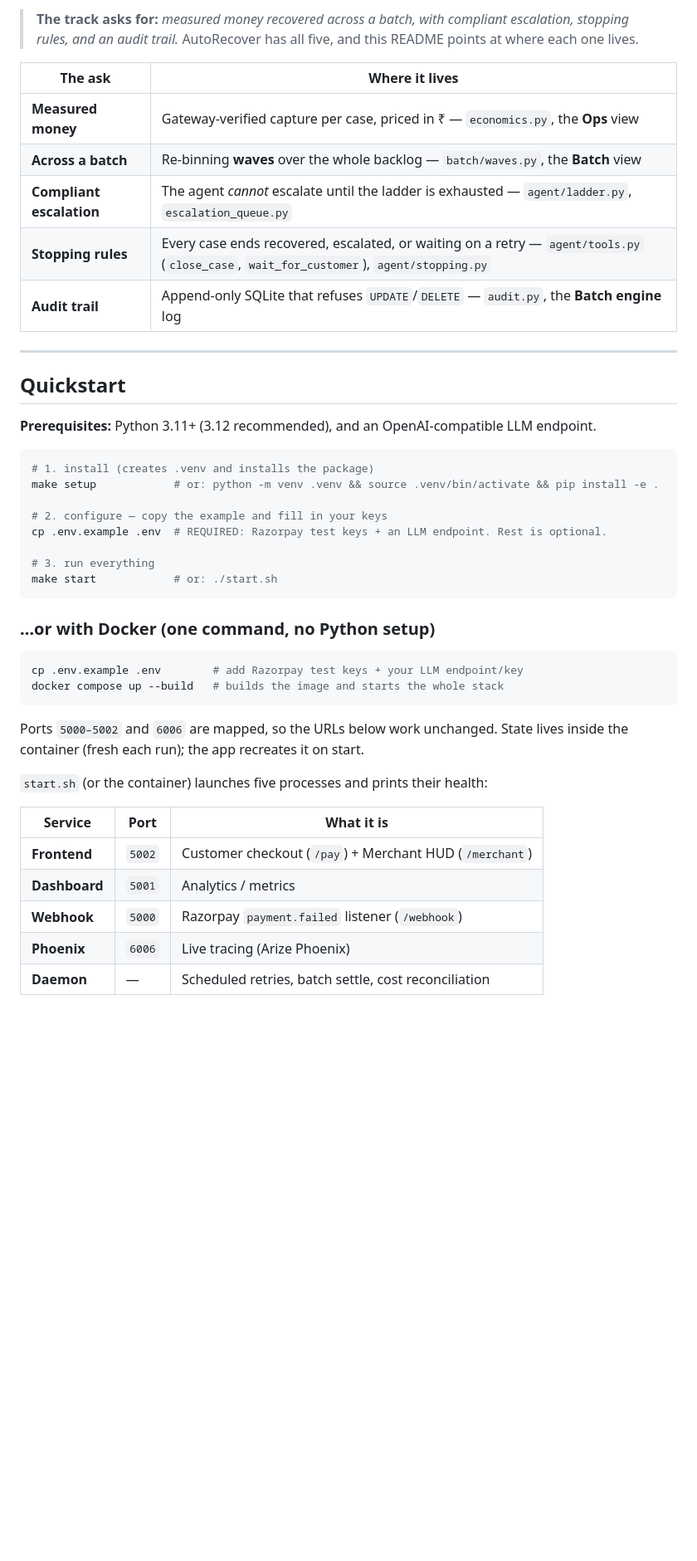
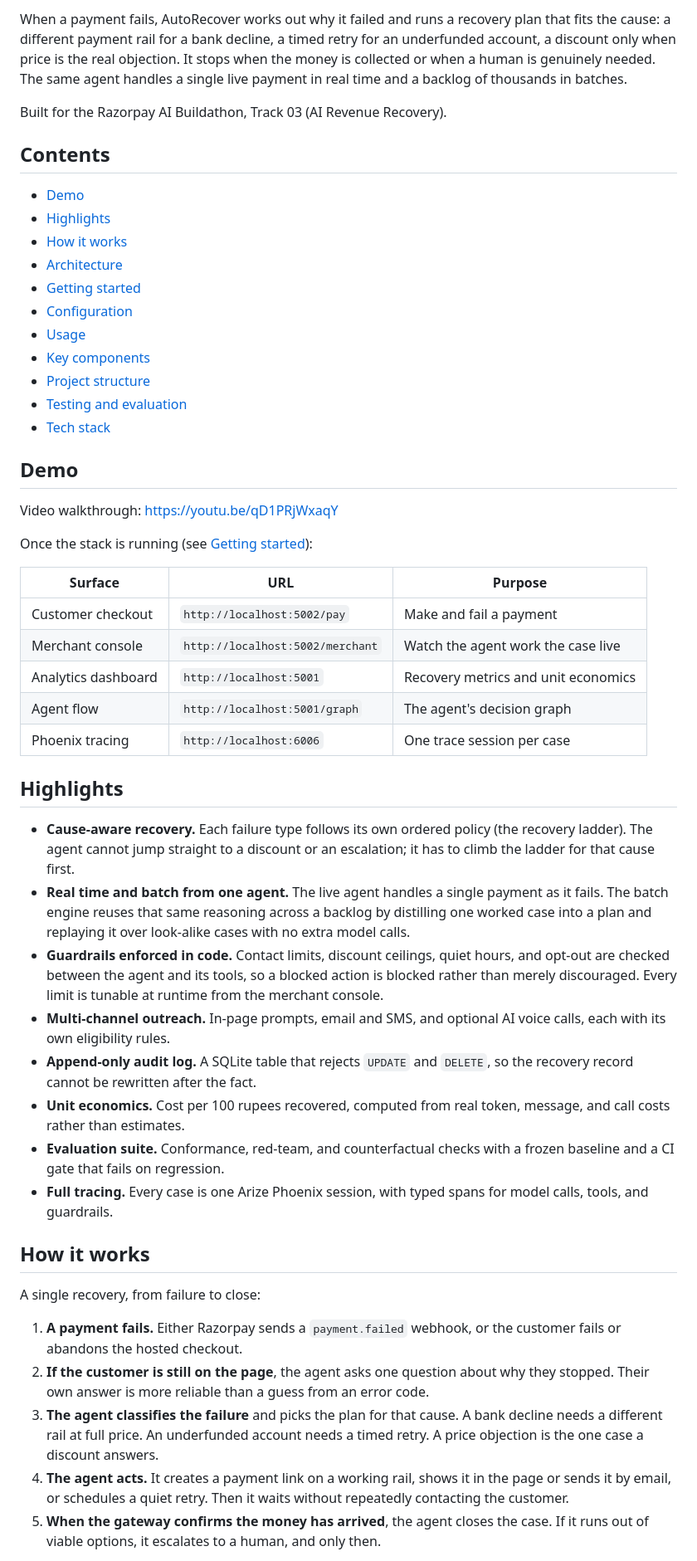
Before and after one commit to suraj-0628/AutoRecover-Revenue-Recovery-Agent, a Markdown page: README.md, the part around one of its changes. Shown at 83% size. Drawn GitHub-style; blank space fills up the shorter version.

````diff
--- a/README.md
+++ b/README.md
@@ -6,47 +7,81 @@ Built for the **Razorpay AI Buildathon** — *AI Revenue Recovery* track.
 
-> **The track asks for:** *measured money recovered across a batch, with compliant escalation, stopping rules, and an audit trail.* AutoRecover has all five, and this README points at where each one lives.
+When a payment fails, AutoRecover works out why it failed and runs a recovery
+plan that fits the cause: a different payment rail for a bank decline, a timed
+retry for an underfunded account, a discount only when price is the real
+objection. It stops when the money is collected or when a human is genuinely
+needed. The same agent handles a single live payment in real time and a backlog
+of thousands in batches.
 
-| The ask | Where it lives |
-|---|---|
-| **Measured money** | Gateway-verified capture per case, priced in ₹ — `economics.py`, the **Ops** view |
-| **Across a batch** | Re-binning **waves** over the whole backlog — `batch/waves.py`, the **Batch** view |
-| **Compliant escalation** | The agent *cannot* escalate until the ladder is exhausted — `agent/ladder.py`, `escalation_queue.py` |
-| **Stopping rules** | Every case ends recovered, escalated, or waiting on a retry — `agent/tools.py` (`close_case`, `wait_for_customer`), `agent/stopping.py` |
-| **Audit trail** | Append-only SQLite that refuses `UPDATE`/`DELETE` — `audit.py`, the **Batch engine** log |
+Built for the Razorpay AI Buildathon, Track 03 (AI Revenue Recovery).
 
----
+## Contents
 
-## Quickstart
+- [Demo](#demo)
+- [Highlights](#highlights)
+- [How it works](#how-it-works)
+- [Architecture](#architecture)
+- [Getting started](#getting-started)
+- [Configuration](#configuration)
+- [Usage](#usage)
+- [Key components](#key-components)
+- [Project structure](#project-structure)
+- [Testing and evaluation](#testing-and-evaluation)
+- [Tech stack](#tech-stack)
 
-**Prerequisites:** Python 3.11+ (3.12 recommended), and an OpenAI-compatible LLM endpoint.
+## Demo
 
-```bash
-# 1. install (creates .venv and installs the package)
-make setup            # or: python -m venv .venv && source .venv/bin/activate && pip install -e .
+Video walkthrough: https://youtu.be/qD1PRjWxaqY
 
-# 2. configure — copy the example and fill in your keys
-cp .env.example .env  # REQUIRED: Razorpay test keys + an LLM endpoint. Rest is optional.
+Once the stack is running (see [Getting started](#getting-started)):
 
-# 3. run everything
-make start            # or: ./start.sh
-```
+| Surface | URL | Purpose |
+|---------|-----|---------|
+| Customer checkout | `http://localhost:5002/pay` | Make and fail a payment |
+| Merchant console | `http://localhost:5002/merchant` | Watch the agent work the case live |
+| Analytics dashboard | `http://localhost:5001` | Recovery metrics and unit economics |
+| Agent flow | `http://localhost:5001/graph` | The agent's decision graph |
+| Phoenix tracing | `http://localhost:6006` | One trace session per case |
 
-### …or with Docker (one command, no Python setup)
+## Highlights
 
-```bash
-cp .env.example .env        # add Razorpay test keys + your LLM endpoint/key
-docker compose up --build   # builds the image and starts the whole stack
-```
+- **Cause-aware recovery.** Each failure type follows its own ordered policy
+  (the recovery ladder). The agent cannot jump straight to a discount or an
+  escalation; it has to climb the ladder for that cause first.
+- **Real time and batch from one agent.** The live agent handles a single
+  payment as it fails. The batch engine reuses that same reasoning across a
+  backlog by distilling one worked case into a plan and replaying it over
+  look-alike cases with no extra model calls.
+- **Guardrails enforced in code.** Contact limits, discount ceilings, quiet
+  hours, and opt-out are checked between the agent and its tools, so a blocked
+  action is blocked rather than merely discouraged. Every limit is tunable at
+  runtime from the merchant console.
+- **Multi-channel outreach.** In-page prompts, email and SMS, and optional AI
+  voice calls, each with its own eligibility rules.
+- **Append-only audit log.** A SQLite table that rejects `UPDATE` and `DELETE`,
+  so the recovery record cannot be rewritten after the fact.
+- **Unit economics.** Cost per 100 rupees recovered, computed from real token,
+  message, and call costs rather than estimates.
+- **Evaluation suite.** Conformance, red-team, and counterfactual checks with a
+  frozen baseline and a CI gate that fails on regression.
+- **Full tracing.** Every case is one Arize Phoenix session, with typed spans
+  for model calls, tools, and guardrails.
 
-Ports `5000–5002` and `6006` are mapped, so the URLs below work unchanged. State lives inside the container (fresh each run); the app recreates it on start.
+## How it works
 
-`start.sh` (or the container) launches five processes and prints their health:
+A single recovery, from failure to close:
 
-| Service | Port | What it is |
-|---|---|---|
-| **Frontend** | `5002` | Customer checkout (`/pay`) + Merchant HUD (`/merchant`) |
-| **Dashboard** | `5001` | Analytics / metrics |
-| **Webhook** | `5000` | Razorpay `payment.failed` listener (`/webhook`) |
-| **Phoenix** | `6006` | Live tracing (Arize Phoenix) |
-| **Daemon** | — | Scheduled retries, batch settle, cost reconciliation |
+1. **A payment fails.** Either Razorpay sends a `payment.failed` webhook, or the
+   customer fails or abandons the hosted checkout.
+2. **If the customer is still on the page**, the agent asks one question about
+   why they stopped. Their own answer is more reliable than a guess from an
+   error code.
+3. **The agent classifies the failure** and picks the plan for that cause. A
+   bank decline needs a different rail at full price. An underfunded account
+   needs a timed retry. A price objection is the one case a discount answers.
+4. **The agent acts.** It creates a payment link on a working rail, shows it in
+   the page or sends it by email, or schedules a quiet retry. Then it waits
+   without repeatedly contacting the customer.
+5. **When the gateway confirms the money has arrived**, the agent closes the
+   case. If it runs out of viable options, it escalates to a human, and only
+   then.
 
````
Also changed, not shown: other parts of README.md (+259 -128 lines).
